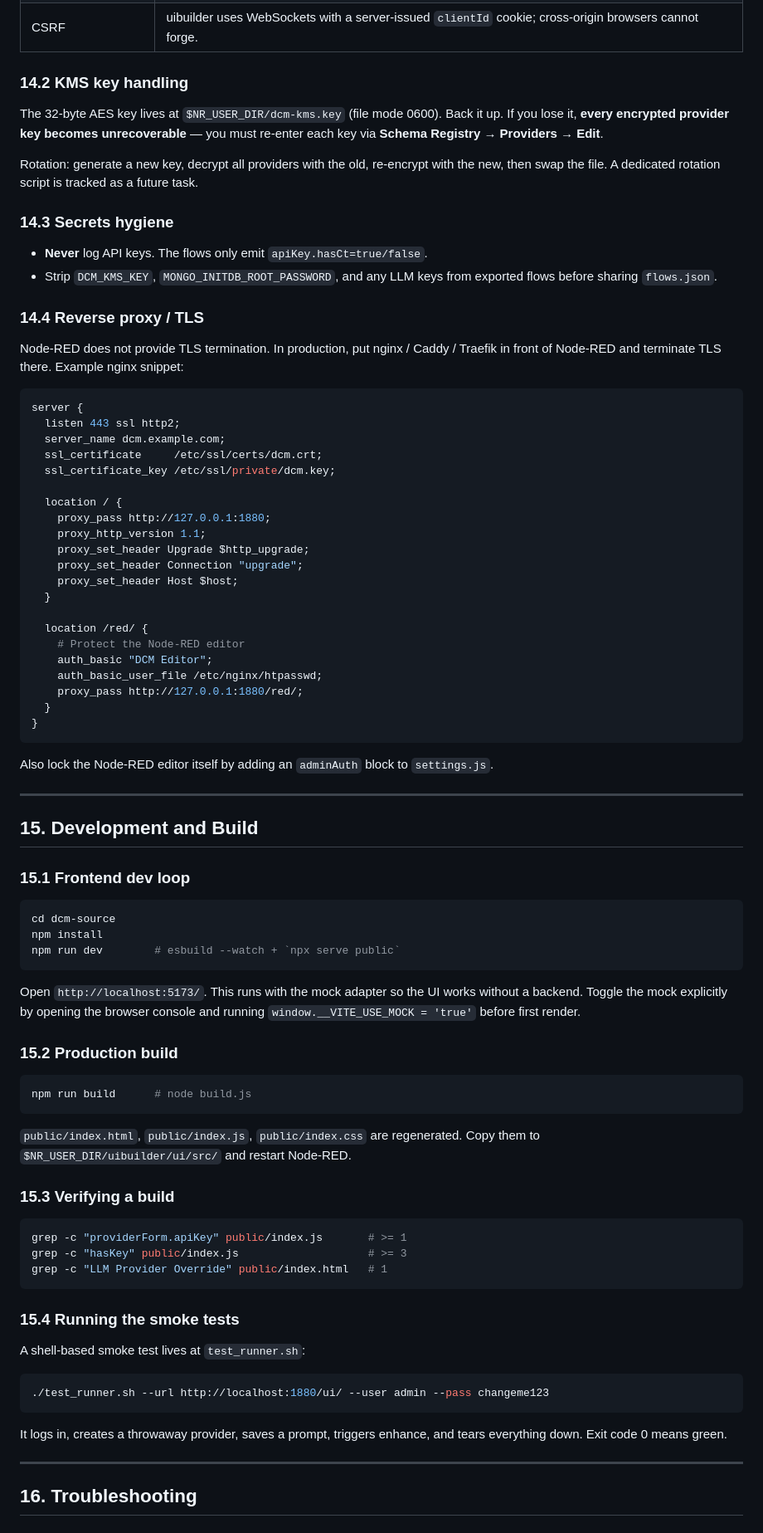
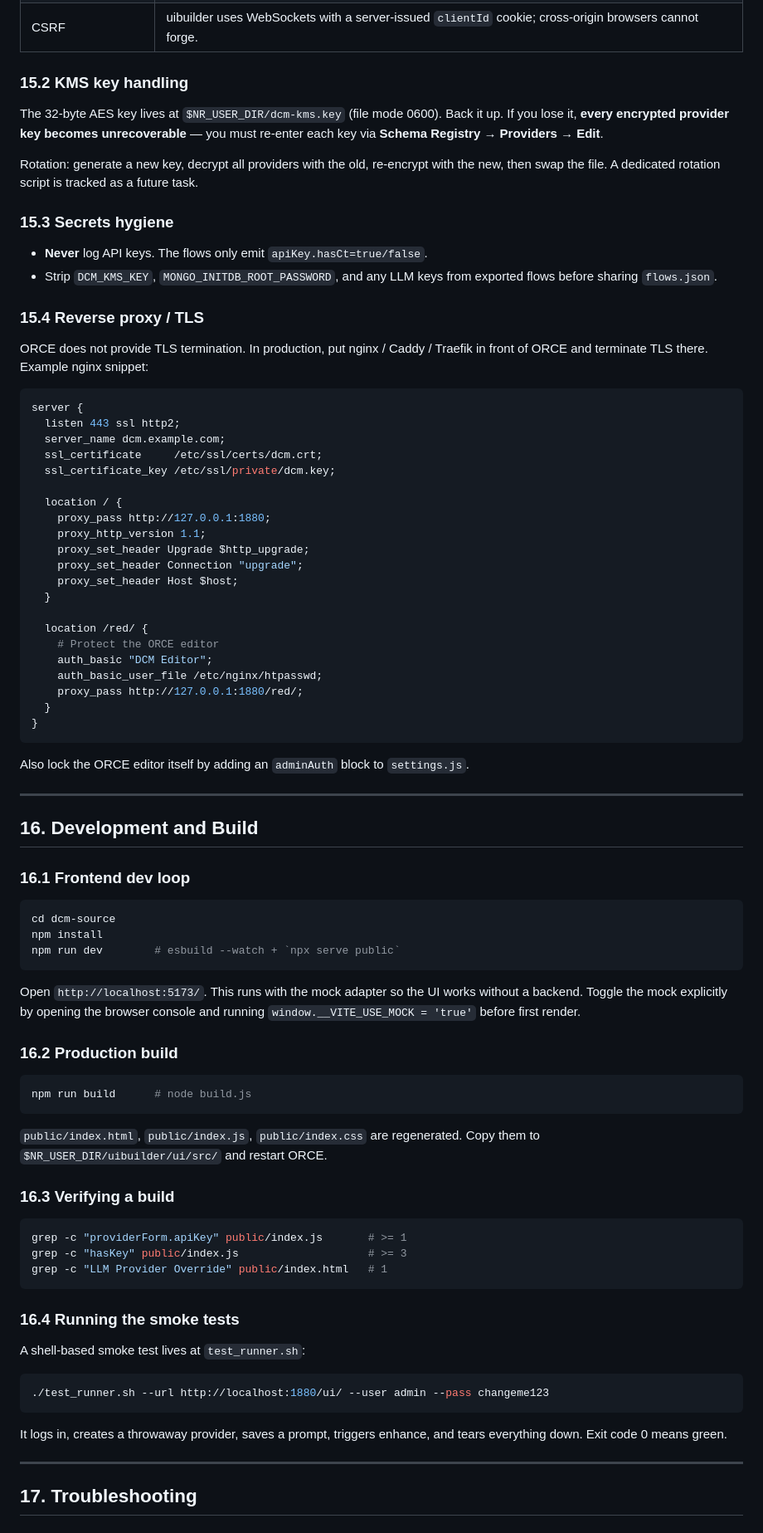
Before and after one commit to eclipse-xfsc/facis-fap-decentralized-catalogue-management, a Markdown page: README.md, the part around one of its changes. Shown at 83% size. Rendered like a GitHub page.

Commit message:
Update README.md
Signed-off-by: Hossein Rafieekhah <64724827+rafieekhah@users.noreply.github.com>

````diff
--- a/README.md
+++ b/README.md
@@ -739,20 +707,20 @@ db.dcm_audit_log.createIndex({ timestamp: -1 });
 | XSS | Vue 3 auto-escapes by default. No `v-html` is used on user-provided strings. |
 | CSRF | uibuilder uses WebSockets with a server-issued `clientId` cookie; cross-origin browsers cannot forge. |
 
-### 14.2 KMS key handling
+### 15.2 KMS key handling
 
 The 32-byte AES key lives at `$NR_USER_DIR/dcm-kms.key` (file mode 0600). Back it up. If you lose it, **every encrypted provider key becomes unrecoverable** — you must re-enter each key via **Schema Registry → Providers → Edit**.
 
 Rotation: generate a new key, decrypt all providers with the old, re-encrypt with the new, then swap the file. A dedicated rotation script is tracked as a future task.
 
-### 14.3 Secrets hygiene
+### 15.3 Secrets hygiene
 
 - **Never** log API keys. The flows only emit `apiKey.hasCt=true/false`.
 - Strip `DCM_KMS_KEY`, `MONGO_INITDB_ROOT_PASSWORD`, and any LLM keys from exported flows before sharing `flows.json`.
 
-### 14.4 Reverse proxy / TLS
+### 15.4 Reverse proxy / TLS
 
-Node-RED does not provide TLS termination. In production, put nginx / Caddy / Traefik in front of Node-RED and terminate TLS there. Example nginx snippet:
+ORCE does not provide TLS termination. In production, put nginx / Caddy / Traefik in front of ORCE and terminate TLS there. Example nginx snippet:
 
 ```nginx
 server {
@@ -770,7 +738,7 @@ server {
   }
 
   location /red/ {
-    # Protect the Node-RED editor
+    # Protect the ORCE editor
     auth_basic "DCM Editor";
     auth_basic_user_file /etc/nginx/htpasswd;
     proxy_pass http://127.0.0.1:1880/red/;
@@ -778,13 +746,13 @@ server {
 }
 ```
 
-Also lock the Node-RED editor itself by adding an `adminAuth` block to `settings.js`.
+Also lock the ORCE editor itself by adding an `adminAuth` block to `settings.js`.
 
 ---
 
-## 15. Development and Build
+## 16. Development and Build
 
-### 15.1 Frontend dev loop
+### 16.1 Frontend dev loop
 
 ```bash
 cd dcm-source
@@ -794,15 +762,15 @@ npm run dev        # esbuild --watch + `npx serve public`
 
 Open `http://localhost:5173/`. This runs with the mock adapter so the UI works without a backend. Toggle the mock explicitly by opening the browser console and running `window.__VITE_USE_MOCK = 'true'` before first render.
 
-### 15.2 Production build
+### 16.2 Production build
 
 ```bash
 npm run build      # node build.js
 ```
 
-`public/index.html`, `public/index.js`, `public/index.css` are regenerated. Copy them to `$NR_USER_DIR/uibuilder/ui/src/` and restart Node-RED.
+`public/index.html`, `public/index.js`, `public/index.css` are regenerated. Copy them to `$NR_USER_DIR/uibuilder/ui/src/` and restart ORCE.
 
-### 15.3 Verifying a build
+### 16.3 Verifying a build
 
 ```bash
 grep -c "providerForm.apiKey" public/index.js       # >= 1
@@ -810,7 +778,7 @@ grep -c "hasKey" public/index.js                    # >= 3
 grep -c "LLM Provider Override" public/index.html   # 1
 ```
 
-### 15.4 Running the smoke tests
+### 16.4 Running the smoke tests
 
 A shell-based smoke test lives at `test_runner.sh`:
 
@@ -822,5 +790,5 @@ It logs in, creates a throwaway provider, saves a prompt, triggers enhance, and
 
 ---
 
-## 16. Troubleshooting
+## 17. Troubleshooting
 
````
Also changed, not shown: other parts of README.md (+133 -165 lines).
